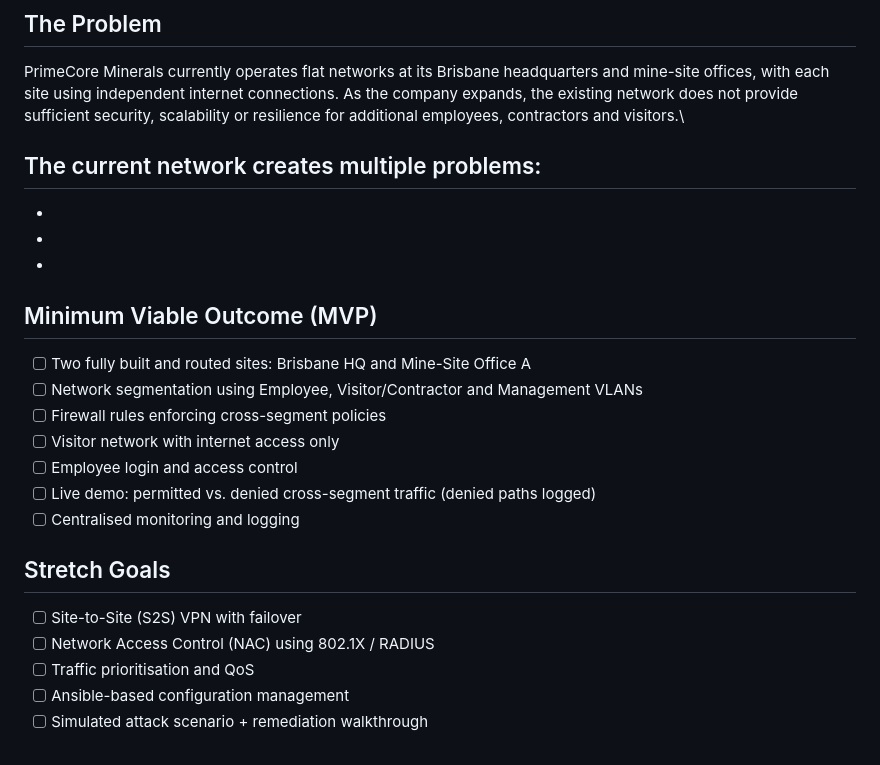
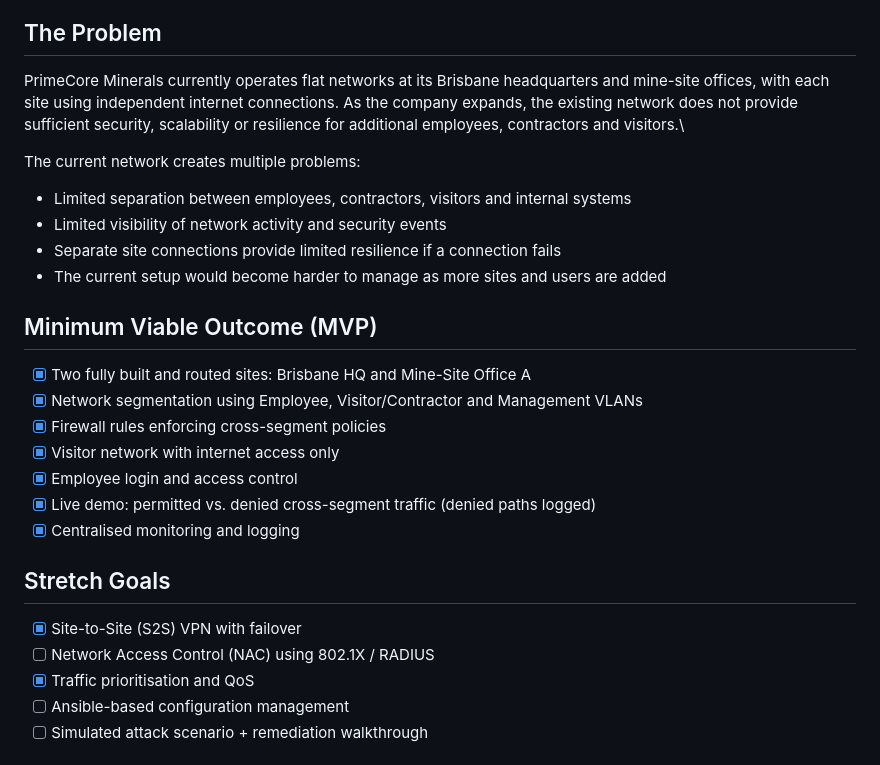
Before and after one commit to DarthFeenik/COIT13236, a Markdown page: README.md, the part around the change. GitHub-like rendering.

Commit message:
Update README.md
Checkbox update

```diff
--- a/README.md
+++ b/README.md
@@ -20,26 +20,26 @@
 PrimeCore Minerals currently operates flat networks at its Brisbane headquarters and mine-site offices, with each site using independent internet connections. As the company expands, the existing network does not provide sufficient security, scalability or resilience for additional employees, contractors and visitors.\
 
 The current network creates multiple problems:
--
--
--
--
+- Limited separation between employees, contractors, visitors and internal systems
+- Limited visibility of network activity and security events
+- Separate site connections provide limited resilience if a connection fails
+- The current setup would become harder to manage as more sites and users are added
 
 ## Minimum Viable Outcome (MVP)
 
-* [ ] Two fully built and routed sites: Brisbane HQ and Mine-Site Office A
-* [ ] Network segmentation using Employee, Visitor/Contractor and Management VLANs
-* [ ] Firewall rules enforcing cross-segment policies
-* [ ] Visitor network with internet access only
-* [ ] Employee login and access control
-* [ ] Live demo: permitted vs. denied cross-segment traffic (denied paths logged)
-* [ ] Centralised monitoring and logging
+* [X] Two fully built and routed sites: Brisbane HQ and Mine-Site Office A
+* [X] Network segmentation using Employee, Visitor/Contractor and Management VLANs
+* [X] Firewall rules enforcing cross-segment policies
+* [X] Visitor network with internet access only
+* [X] Employee login and access control
+* [X] Live demo: permitted vs. denied cross-segment traffic (denied paths logged)
+* [X] Centralised monitoring and logging
 
 ## Stretch Goals
 
-* [ ] Site-to-Site (S2S) VPN with failover
+* [X] Site-to-Site (S2S) VPN with failover
 * [ ] Network Access Control (NAC) using 802.1X / RADIUS
-* [ ] Traffic prioritisation and QoS
+* [X] Traffic prioritisation and QoS
 * [ ] Ansible-based configuration management
 * [ ] Simulated attack scenario + remediation walkthrough
 
```
